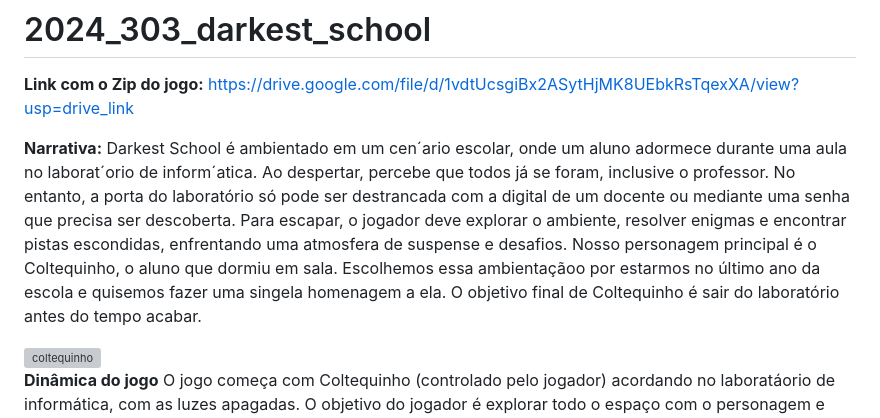
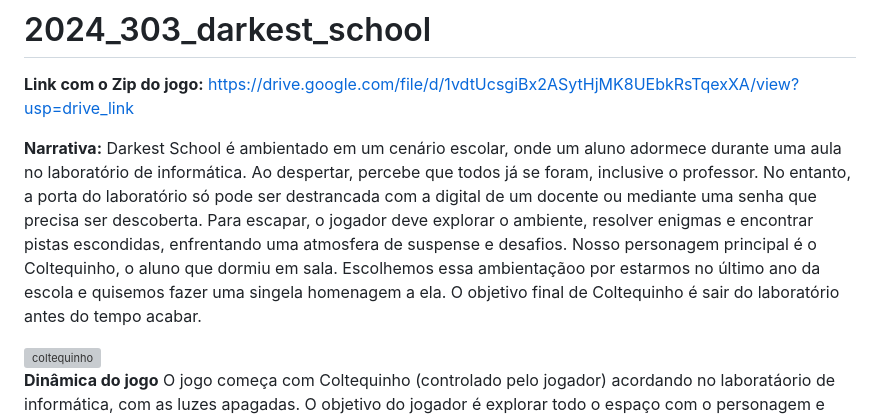
Before and after one commit to TP-Coltec-UFMG/2024_303_darkest_school, a Markdown page: README.md, the part around the change. Rendered like a GitHub page; grey boxes are pictures that could not be loaded.

```diff
--- a/README.md
+++ b/README.md
@@ -3,7 +3,7 @@
 **Link com o Zip do jogo:** https://drive.google.com/file/d/1vdtUcsgiBx2ASytHjMK8UEbkRsTqexXA/view?usp=drive_link
 
 **Narrativa:**
-Darkest School é ambientado em um cen´ario escolar, onde um aluno adormece durante uma aula no laborat´orio de inform´atica. Ao despertar, percebe que todos já se foram, inclusive o professor. No entanto, a porta do laboratório só pode ser destrancada com a digital de um docente ou mediante uma senha que precisa ser descoberta. Para escapar, o jogador deve explorar o ambiente, resolver enigmas e encontrar pistas escondidas, enfrentando uma atmosfera de suspense e desafios. Nosso personagem principal é o Coltequinho, o aluno que dormiu em sala. Escolhemos essa ambientaçãoo por estarmos no último ano da escola e quisemos fazer uma singela homenagem a ela. O objetivo final de Coltequinho é sair do laboratório antes do tempo acabar.
+Darkest School é ambientado em um cenário escolar, onde um aluno adormece durante uma aula no laboratório de informática. Ao despertar, percebe que todos já se foram, inclusive o professor. No entanto, a porta do laboratório só pode ser destrancada com a digital de um docente ou mediante uma senha que precisa ser descoberta. Para escapar, o jogador deve explorar o ambiente, resolver enigmas e encontrar pistas escondidas, enfrentando uma atmosfera de suspense e desafios. Nosso personagem principal é o Coltequinho, o aluno que dormiu em sala. Escolhemos essa ambientaçãoo por estarmos no último ano da escola e quisemos fazer uma singela homenagem a ela. O objetivo final de Coltequinho é sair do laboratório antes do tempo acabar.
 
 <img width="160" alt="coltequinho" src="https://github.com/user-attachments/assets/0e9f5932-cb8a-4885-91fc-82643ffc5223">
 
```
